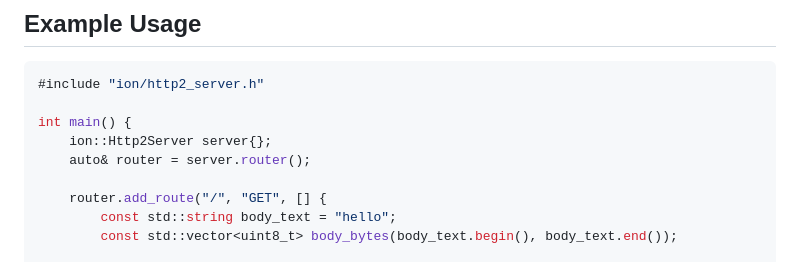
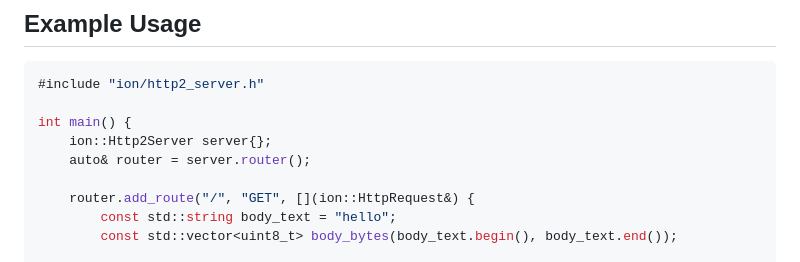
Before and after one commit to rhargreaves/ion, a Markdown page: README.md, the part around the change. Rendered like a GitHub page.

Commit message:
docs: update example

```diff
--- a/README.md
+++ b/README.md
@@ -39,7 +39,7 @@ int main() {
     ion::Http2Server server{};
     auto& router = server.router();
 
-    router.add_route("/", "GET", [] {
+    router.add_route("/", "GET", [](ion::HttpRequest&) {
         const std::string body_text = "hello";
         const std::vector<uint8_t> body_bytes(body_text.begin(), body_text.end());
 
```
